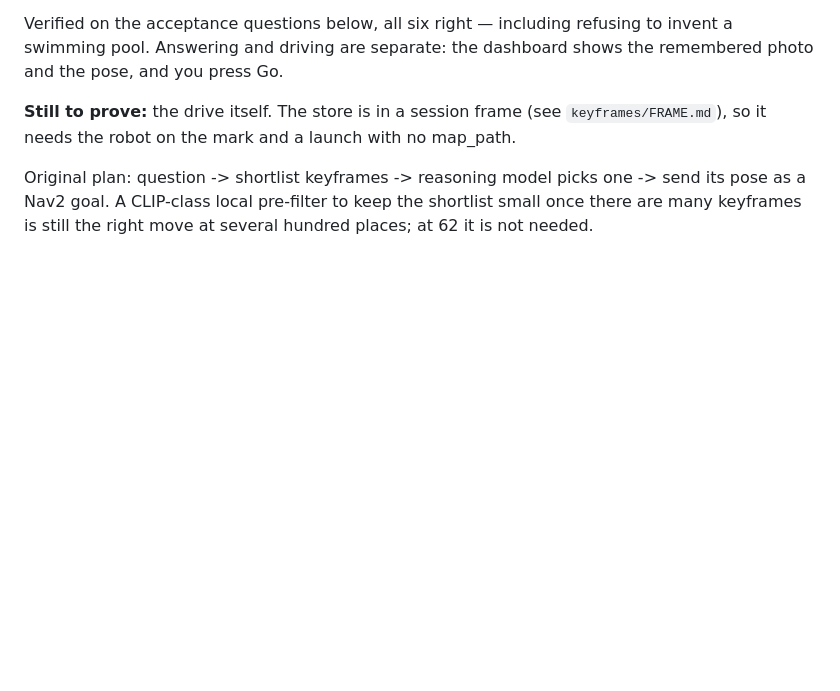
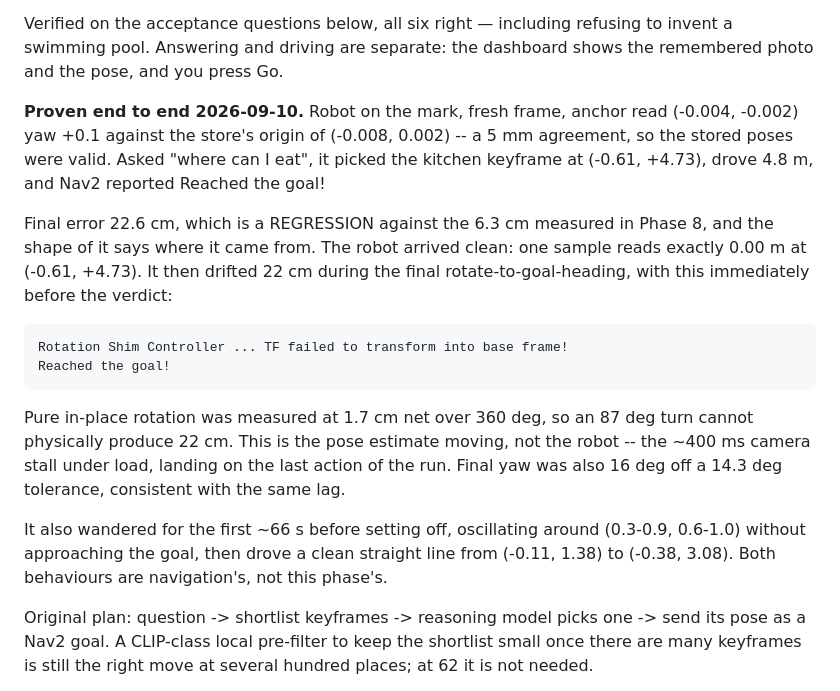
Before and after one commit to atomicrajat/kaya-robot, a Markdown page: ROADMAP.md, the part around the change. Rendered like a GitHub page; blank space fills up the shorter version.

Commit message:
Phase 10 proven on the robot: asked where to eat, drove to the kitchen
Robot on the mark, fresh frame. The anchor came up at (-0.004, -0.002) yaw
+0.1 against the store's origin of (-0.008, 0.002) -- 5 mm, so the recorded
poses were valid in the new session's frame. 'where can I eat' picked the
kitchen keyframe at (-0.61, +4.73), the goal went to Nav2, and it drove 4.8 m
to 'Reached the goal!'.

Final error 22.6 cm, against 6.3 cm in Phase 8, and worth recording as a
regression rather than rounding off. The shape says it is not this phase's:
the robot ARRIVED clean, one sample reading exactly 0.00 m at the target, and
drifted 22 cm during the final rotate-to-goal-heading -- with 'TF failed to
transform into base frame' logged twice immediately before the verdict.
In-place rotation was measured at 1.7 cm net over 360 deg, so an 87 deg turn
cannot produce 22 cm of real motion. That is the pose estimate moving under the
~400 ms camera stall, landing on the last action of the run.

```diff
--- a/ROADMAP.md
+++ b/ROADMAP.md
@@ -182,9 +182,30 @@ Verified on the acceptance questions below, all six right — including refusing
 to invent a swimming pool. Answering and driving are separate: the dashboard
 shows the remembered photo and the pose, and you press Go.
 
-**Still to prove:** the drive itself. The store is in a session frame (see
-`keyframes/FRAME.md`), so it needs the robot on the mark and a launch with no
-map_path.
+**Proven end to end 2026-09-10.** Robot on the mark, fresh frame, anchor read
+(-0.004, -0.002) yaw +0.1 against the store's origin of (-0.008, 0.002) -- a
+5 mm agreement, so the stored poses were valid. Asked "where can I eat", it
+picked the kitchen keyframe at (-0.61, +4.73), drove 4.8 m, and Nav2 reported
+Reached the goal!
+
+Final error 22.6 cm, which is a REGRESSION against the 6.3 cm measured in
+Phase 8, and the shape of it says where it came from. The robot arrived clean:
+one sample reads exactly 0.00 m at (-0.61, +4.73). It then drifted 22 cm during
+the final rotate-to-goal-heading, with this immediately before the verdict:
+
+    Rotation Shim Controller ... TF failed to transform into base frame!
+    Reached the goal!
+
+Pure in-place rotation was measured at 1.7 cm net over 360 deg, so an 87 deg
+turn cannot physically produce 22 cm. This is the pose estimate moving, not the
+robot -- the ~400 ms camera stall under load, landing on the last action of the
+run. Final yaw was also 16 deg off a 14.3 deg tolerance, consistent with the
+same lag.
+
+It also wandered for the first ~66 s before setting off, oscillating around
+(0.3-0.9, 0.6-1.0) without approaching the goal, then drove a clean straight
+line from (-0.11, 1.38) to (-0.38, 3.08). Both behaviours are navigation's, not
+this phase's.
 
 Original plan: question -> shortlist keyframes -> reasoning model picks one ->
 send its pose as a Nav2 goal. A CLIP-class local pre-filter to keep the
```
